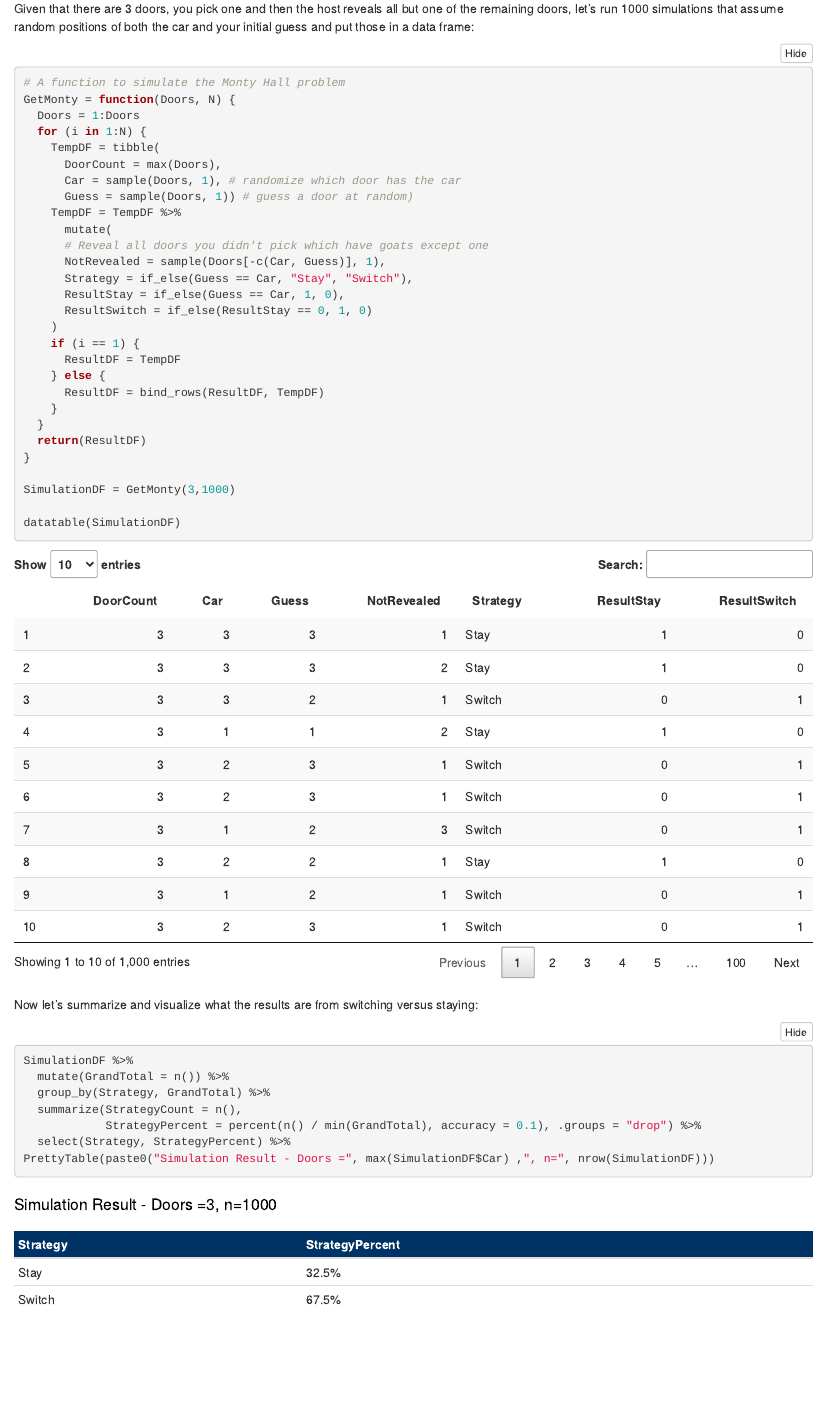
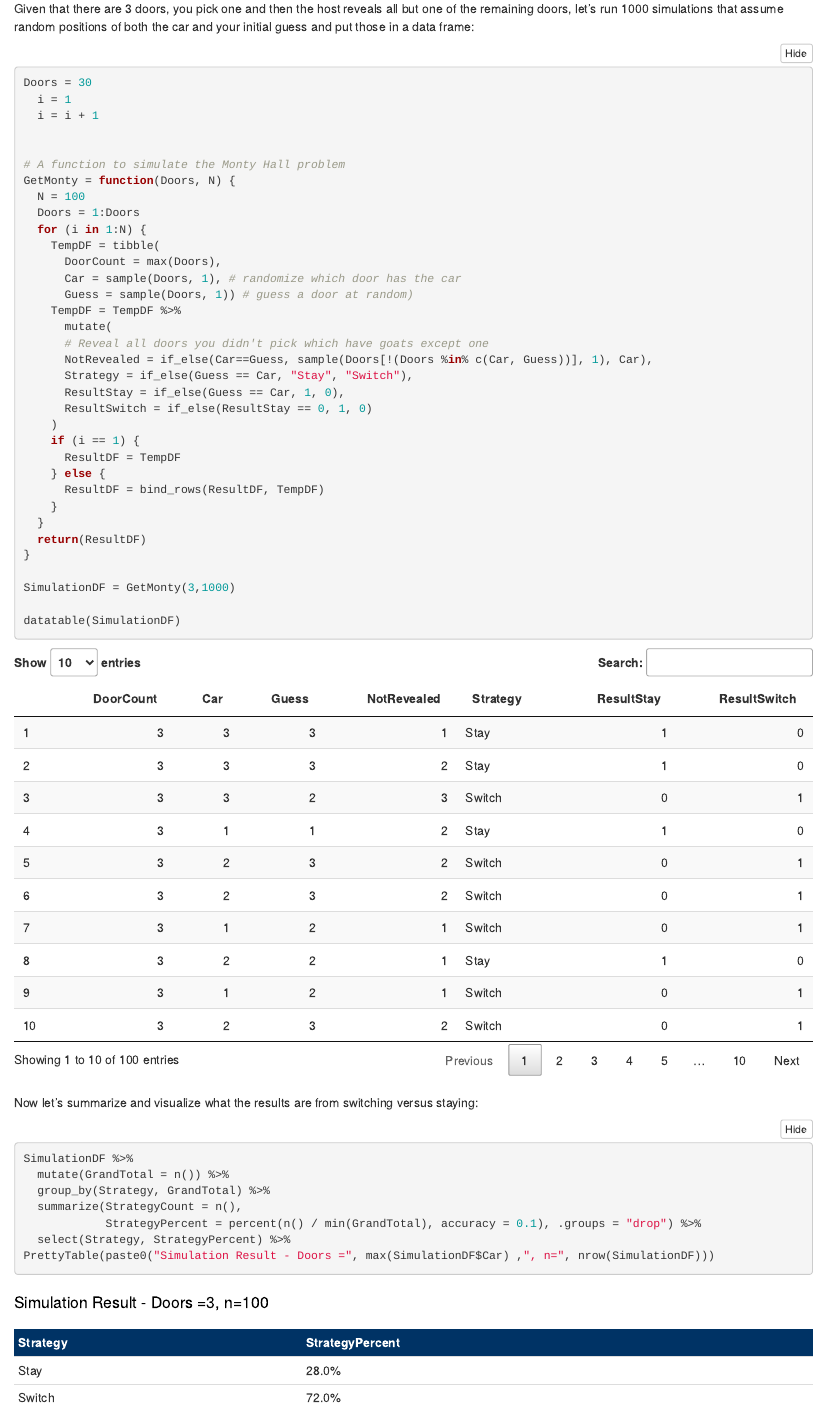
Before and after one commit to ChrisAtSavvy/SavvyDemoProjects, an R Markdown document (R/Monty Hall Projects.RMD): the page in a window 1100 px wide, from 790 px down. Rendered offline with R 4.5, knitr and Pandoc, with nearby package versions; folded parts are opened; code that draws random numbers runs with fixed seeds of ours.

Commit message:
Fixed Monty Hall Not Revealed door logic

````diff
--- a/R/Monty Hall Projects.RMD
+++ b/R/Monty Hall Projects.RMD
@@ -125,8 +125,15 @@ Because the host's choice is dependent on your choice (versus just having two do
 Given that there are 3 doors, you pick one and then the host reveals all but one of the remaining doors, let's run 1000 simulations that assume random positions of both the car and your initial guess and put those in a data frame:
 
 ```{r}
+
+Doors = 30
+  i = 1
+  i = i + 1
+
+
 # A function to simulate the Monty Hall problem
 GetMonty = function(Doors, N) {
+  N = 100
   Doors = 1:Doors
   for (i in 1:N) {
     TempDF = tibble(
@@ -136,7 +143,7 @@ GetMonty = function(Doors, N) {
     TempDF = TempDF %>%
       mutate(
       # Reveal all doors you didn't pick which have goats except one
-      NotRevealed = sample(Doors[-c(Car, Guess)], 1),
+      NotRevealed = if_else(Car==Guess, sample(Doors[!(Doors %in% c(Car, Guess))], 1), Car),
       Strategy = if_else(Guess == Car, "Stay", "Switch"),
       ResultStay = if_else(Guess == Car, 1, 0),
       ResultSwitch = if_else(ResultStay == 0, 1, 0)
````
